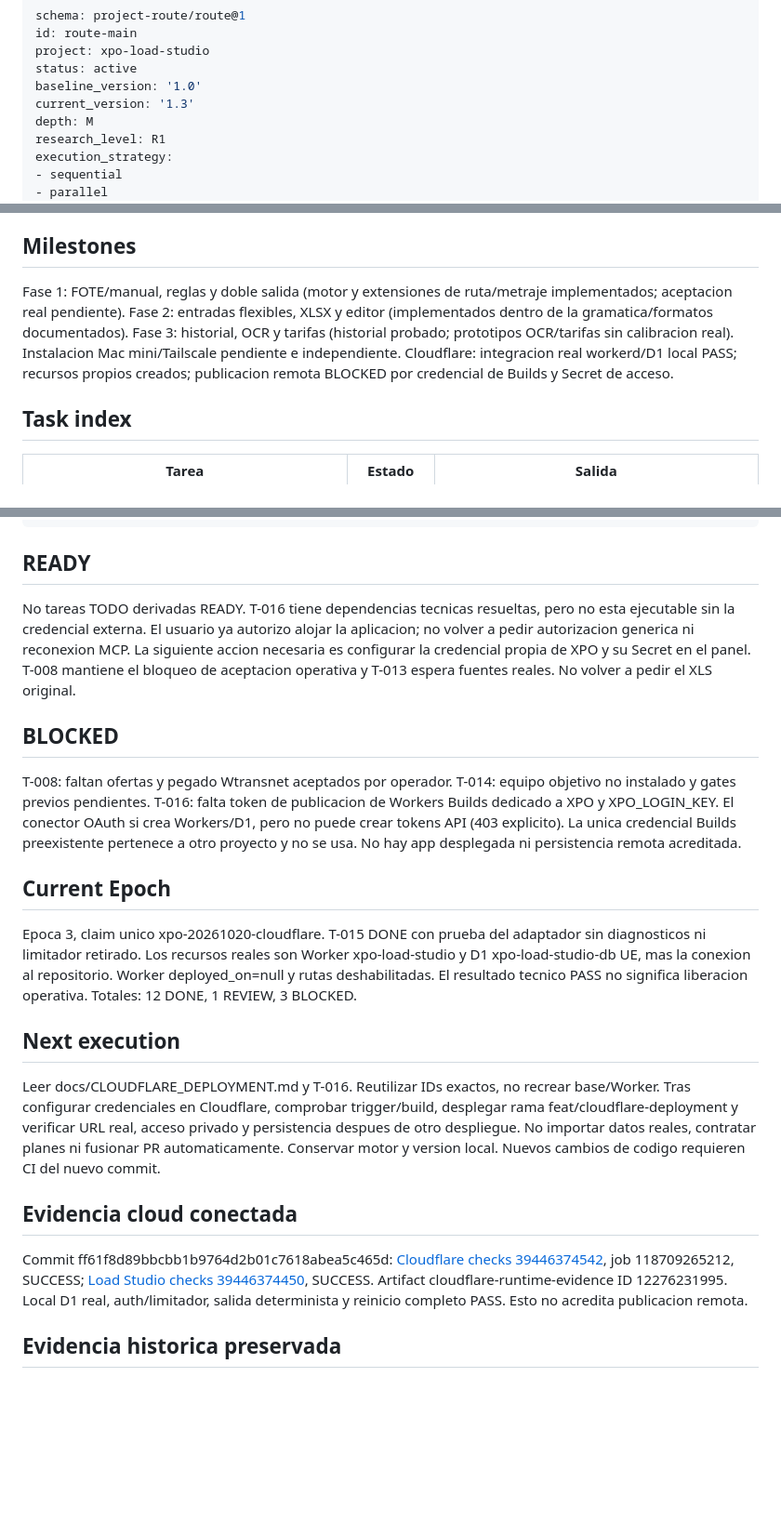
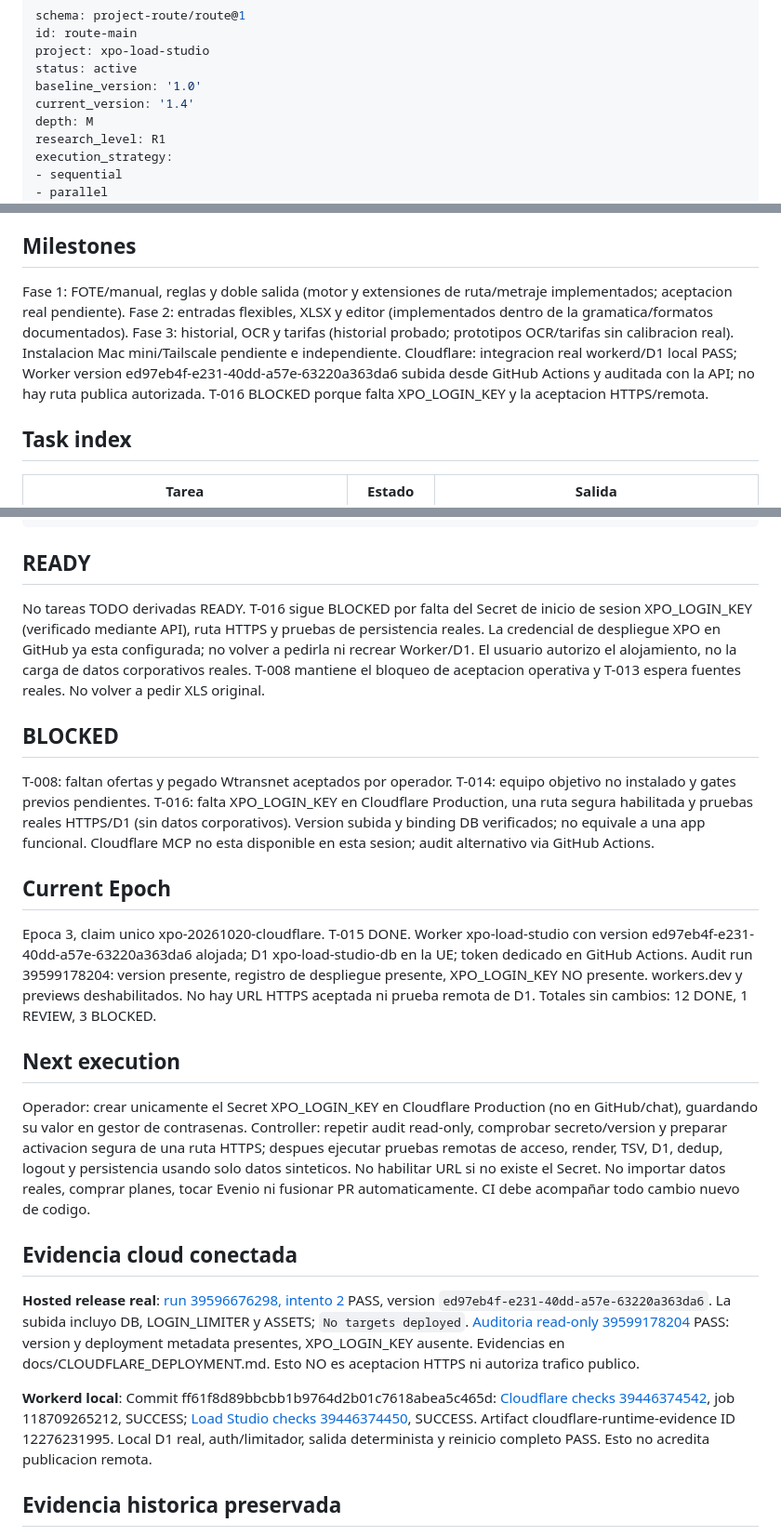
Before and after one commit to GabrielValverdeBaez/XPO-Operations, a Markdown page: ROUTE.md, 3 parts joined by grey strips. Shown at 93% size. Rendered like a GitHub page; blank space fills up the shorter version.

Commit message:
route(xpo): reconcile hosted release evidence and pending production login gate

````diff
--- a/ROUTE.md
+++ b/ROUTE.md
@@ -4,7 +4,7 @@ id: route-main
 project: xpo-load-studio
 status: active
 baseline_version: '1.0'
-current_version: '1.3'
+current_version: '1.4'
 depth: M
 research_level: R1
 execution_strategy:
@@ -23,7 +23,7 @@ updated_at: '2026-10-20'
 Continuar desarrollo reversible en rama, con evidencia antes de DONE. La aceptacion comercial y despliegue siguen siendo gates de liberacion, no requisitos para escribir prototipos. Replan R-001 en docs/DECISIONS.md conserva objetivos y limites originales. La ampliacion cloud autorizada por el operador conserva la version local y se registra en docs/CLOUDFLARE_DEPLOYMENT.md. No existe un bucle de agentes ejecutandose entre conversaciones.
 
 ## Milestones
-Fase 1: FOTE/manual, reglas y doble salida (motor y extensiones de ruta/metraje implementados; aceptacion real pendiente). Fase 2: entradas flexibles, XLSX y editor (implementados dentro de la gramatica/formatos documentados). Fase 3: historial, OCR y tarifas (historial probado; prototipos OCR/tarifas sin calibracion real). Instalacion Mac mini/Tailscale pendiente e independiente. Cloudflare: integracion real workerd/D1 local PASS; recursos propios creados; publicacion remota BLOCKED por credencial de Builds y Secret de acceso.
+Fase 1: FOTE/manual, reglas y doble salida (motor y extensiones de ruta/metraje implementados; aceptacion real pendiente). Fase 2: entradas flexibles, XLSX y editor (implementados dentro de la gramatica/formatos documentados). Fase 3: historial, OCR y tarifas (historial probado; prototipos OCR/tarifas sin calibracion real). Instalacion Mac mini/Tailscale pendiente e independiente. Cloudflare: integracion real workerd/D1 local PASS; Worker version ed97eb4f-e231-40dd-a57e-63220a363da6 subida desde GitHub Actions y auditada con la API; no hay ruta publica autorizada. T-016 BLOCKED porque falta XPO_LOGIN_KEY y la aceptacion HTTPS/remota.
 
 ## Task index
 | Tarea | Estado | Salida |
@@ -60,20 +60,22 @@ T-002 + T-006 + T-007 + T-011 + T-012 -> T-015 -> T-016
 ```
 
 ## READY
-No tareas TODO derivadas READY. T-016 tiene dependencias tecnicas resueltas, pero no esta ejecutable sin la credencial externa. El usuario ya autorizo alojar la aplicacion; no volver a pedir autorizacion generica ni reconexion MCP. La siguiente accion necesaria es configurar la credencial propia de XPO y su Secret en el panel. T-008 mantiene el bloqueo de aceptacion operativa y T-013 espera fuentes reales. No volver a pedir el XLS original.
+No tareas TODO derivadas READY. T-016 sigue BLOCKED por falta del Secret de inicio de sesion XPO_LOGIN_KEY (verificado mediante API), ruta HTTPS y pruebas de persistencia reales. La credencial de despliegue XPO en GitHub ya esta configurada; no volver a pedirla ni recrear Worker/D1. El usuario autorizo el alojamiento, no la carga de datos corporativos reales. T-008 mantiene el bloqueo de aceptacion operativa y T-013 espera fuentes reales. No volver a pedir XLS original.
 
 ## BLOCKED
-T-008: faltan ofertas y pegado Wtransnet aceptados por operador. T-014: equipo objetivo no instalado y gates previos pendientes. T-016: falta token de publicacion de Workers Builds dedicado a XPO y XPO_LOGIN_KEY. El conector OAuth si crea Workers/D1, pero no puede crear tokens API (403 explicito). La unica credencial Builds preexistente pertenece a otro proyecto y no se usa. No hay app desplegada ni persistencia remota acreditada.
+T-008: faltan ofertas y pegado Wtransnet aceptados por operador. T-014: equipo objetivo no instalado y gates previos pendientes. T-016: falta XPO_LOGIN_KEY en Cloudflare Production, una ruta segura habilitada y pruebas reales HTTPS/D1 (sin datos corporativos). Version subida y binding DB verificados; no equivale a una app funcional. Cloudflare MCP no esta disponible en esta sesion; audit alternativo via GitHub Actions.
 
 ## Current Epoch
-Epoca 3, claim unico xpo-20261020-cloudflare. T-015 DONE con prueba del adaptador sin diagnosticos ni limitador retirado. Los recursos reales son Worker xpo-load-studio y D1 xpo-load-studio-db UE, mas la conexion al repositorio. Worker deployed_on=null y rutas deshabilitadas. El resultado tecnico PASS no significa liberacion operativa. Totales: 12 DONE, 1 REVIEW, 3 BLOCKED.
+Epoca 3, claim unico xpo-20261020-cloudflare. T-015 DONE. Worker xpo-load-studio con version ed97eb4f-e231-40dd-a57e-63220a363da6 alojada; D1 xpo-load-studio-db en la UE; token dedicado en GitHub Actions. Audit run 39599178204: version presente, registro de despliegue presente, XPO_LOGIN_KEY NO presente. workers.dev y previews deshabilitados. No hay URL HTTPS aceptada ni prueba remota de D1. Totales sin cambios: 12 DONE, 1 REVIEW, 3 BLOCKED.
 
 ## Next execution
-Leer docs/CLOUDFLARE_DEPLOYMENT.md y T-016. Reutilizar IDs exactos, no recrear base/Worker. Tras configurar credenciales en Cloudflare, comprobar trigger/build, desplegar rama feat/cloudflare-deployment y verificar URL real, acceso privado y persistencia despues de otro despliegue. No importar datos reales, contratar planes ni fusionar PR automaticamente. Conservar motor y version local. Nuevos cambios de codigo requieren CI del nuevo commit.
+Operador: crear unicamente el Secret XPO_LOGIN_KEY en Cloudflare Production (no en GitHub/chat), guardando su valor en gestor de contrasenas. Controller: repetir audit read-only, comprobar secreto/version y preparar activacion segura de una ruta HTTPS; despues ejecutar pruebas remotas de acceso, render, TSV, D1, dedup, logout y persistencia usando solo datos sinteticos. No habilitar URL si no existe el Secret. No importar datos reales, comprar planes, tocar Evenio ni fusionar PR automaticamente. CI debe acompañar todo cambio nuevo de codigo.
 
 ## Evidencia cloud conectada
 
-Commit ff61f8d89bbcbb1b9764d2b01c7618abea5c465d: [Cloudflare checks 39446374542](https://github.com/GabrielValverdeBaez/XPO-Operations/actions/runs/39446374542), job 118709265212, SUCCESS; [Load Studio checks 39446374450](https://github.com/GabrielValverdeBaez/XPO-Operations/actions/runs/39446374450), SUCCESS. Artifact cloudflare-runtime-evidence ID 12276231995. Local D1 real, auth/limitador, salida determinista y reinicio completo PASS. Esto no acredita publicacion remota.
+**Hosted release real**: [run 39596676298, intento 2](https://github.com/GabrielValverdeBaez/XPO-Operations/actions/runs/39596676298) PASS, version `ed97eb4f-e231-40dd-a57e-63220a363da6`. La subida incluyo DB, LOGIN_LIMITER y ASSETS; `No targets deployed`. [Auditoria read-only 39599178204](https://github.com/GabrielValverdeBaez/XPO-Operations/actions/runs/39599178204) PASS: version y deployment metadata presentes, XPO_LOGIN_KEY ausente. Evidencias en docs/CLOUDFLARE_DEPLOYMENT.md. Esto NO es aceptacion HTTPS ni autoriza trafico publico.
+
+**Workerd local**: Commit ff61f8d89bbcbb1b9764d2b01c7618abea5c465d: [Cloudflare checks 39446374542](https://github.com/GabrielValverdeBaez/XPO-Operations/actions/runs/39446374542), job 118709265212, SUCCESS; [Load Studio checks 39446374450](https://github.com/GabrielValverdeBaez/XPO-Operations/actions/runs/39446374450), SUCCESS. Artifact cloudflare-runtime-evidence ID 12276231995. Local D1 real, auth/limitador, salida determinista y reinicio completo PASS. Esto no acredita publicacion remota.
 
 ## Evidencia historica preservada
 
````
Also changed, not shown: other parts of ROUTE.md (+1 -1 lines).
